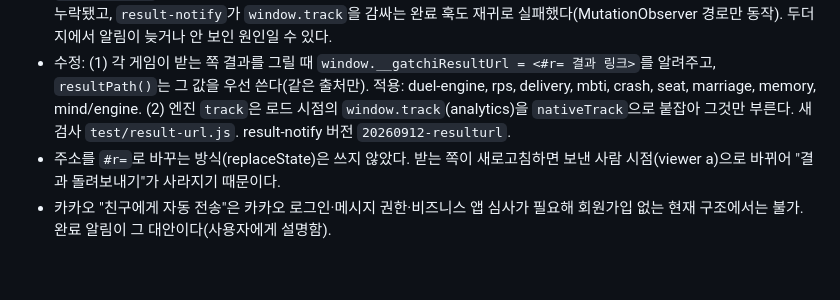
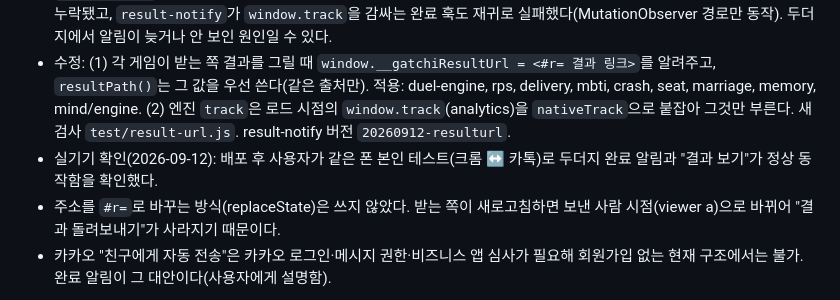
Before and after one commit to bingari69-jpg/couple-test, a Markdown page: HANDOFF.md, the part around the change. GitHub-like rendering; blank space fills up the shorter version.

Commit message:
HANDOFF: completion card verified on device
Co-Authored-By: Claude Fable 5.1 <noreply@anthropic.com>

```diff
--- a/HANDOFF.md
+++ b/HANDOFF.md
@@ -295,6 +295,7 @@
 - 원인 1: `result-notify.js`의 `resultPath()`가 받는 쪽 화면의 **현재 주소**를 서버에 저장했는데, 기록 게임 10개·가위바위보·마음 맞히기 7종은 결과를 보여줄 때 주소를 `#r=`로 바꾸지 않아 저장된 주소가 도전장 링크(`?ch=…#c=`/`#i=`)였다. 보낸 사람이 열면 결과가 아니라 도전장 화면이 뜬다(같은 브라우저 본인 테스트에서는 재플레이 잠금이 저장된 결과를 보여줘 토스트만 이상하게 보였다). 타로·마음동물은 주소를 `#r=`로 바꿔서 정상.
 - 원인 2: `duel-engine.js`의 `track`이 `window.track`을 부르는데, 엔진이 `Object.assign(window,{track})`으로 `window.track`을 자기 자신으로 덮어써 무한 재귀(try/catch로 삼켜짐) → 기록 게임 10개의 GA/Supabase 통계가 전부 누락됐고, `result-notify`가 `window.track`을 감싸는 완료 훅도 재귀로 실패했다(MutationObserver 경로만 동작). 두더지에서 알림이 늦거나 안 보인 원인일 수 있다.
 - 수정: (1) 각 게임이 받는 쪽 결과를 그릴 때 `window.__gatchiResultUrl = <#r= 결과 링크>`를 알려주고, `resultPath()`는 그 값을 우선 쓴다(같은 출처만). 적용: duel-engine, rps, delivery, mbti, crash, seat, marriage, memory, mind/engine. (2) 엔진 `track`은 로드 시점의 `window.track`(analytics)을 `nativeTrack`으로 붙잡아 그것만 부른다. 새 검사 `test/result-url.js`. result-notify 버전 `20260912-resulturl`.
+- 실기기 확인(2026-09-12): 배포 후 사용자가 같은 폰 본인 테스트(크롬 ↔ 카톡)로 두더지 완료 알림과 "결과 보기"가 정상 동작함을 확인했다.
 - 주소를 `#r=`로 바꾸는 방식(replaceState)은 쓰지 않았다. 받는 쪽이 새로고침하면 보낸 사람 시점(viewer a)으로 바뀌어 "결과 돌려보내기"가 사라지기 때문이다.
 - 카카오 "친구에게 자동 전송"은 카카오 로그인·메시지 권한·비즈니스 앱 심사가 필요해 회원가입 없는 현재 구조에서는 불가. 완료 알림이 그 대안이다(사용자에게 설명함).
 
```
